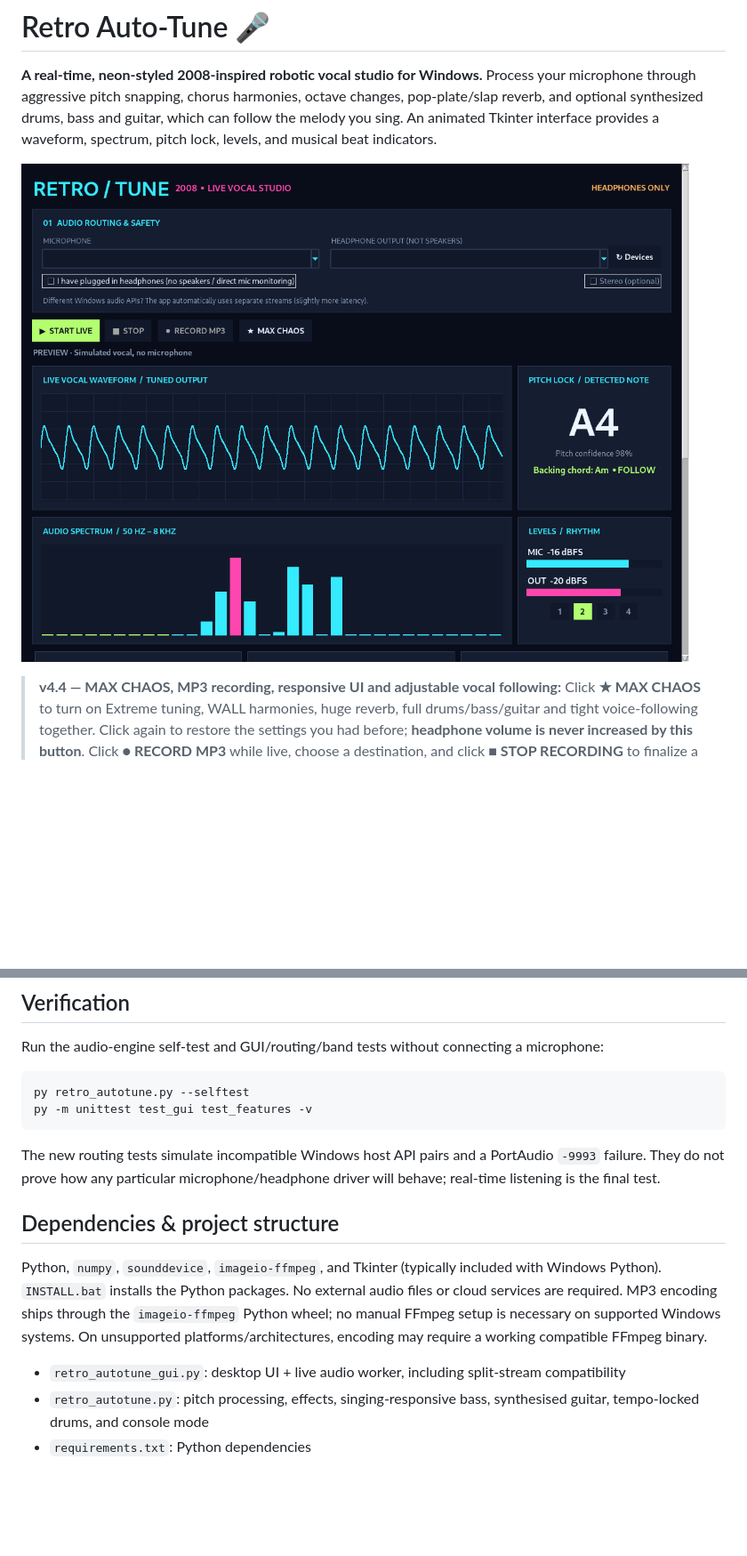
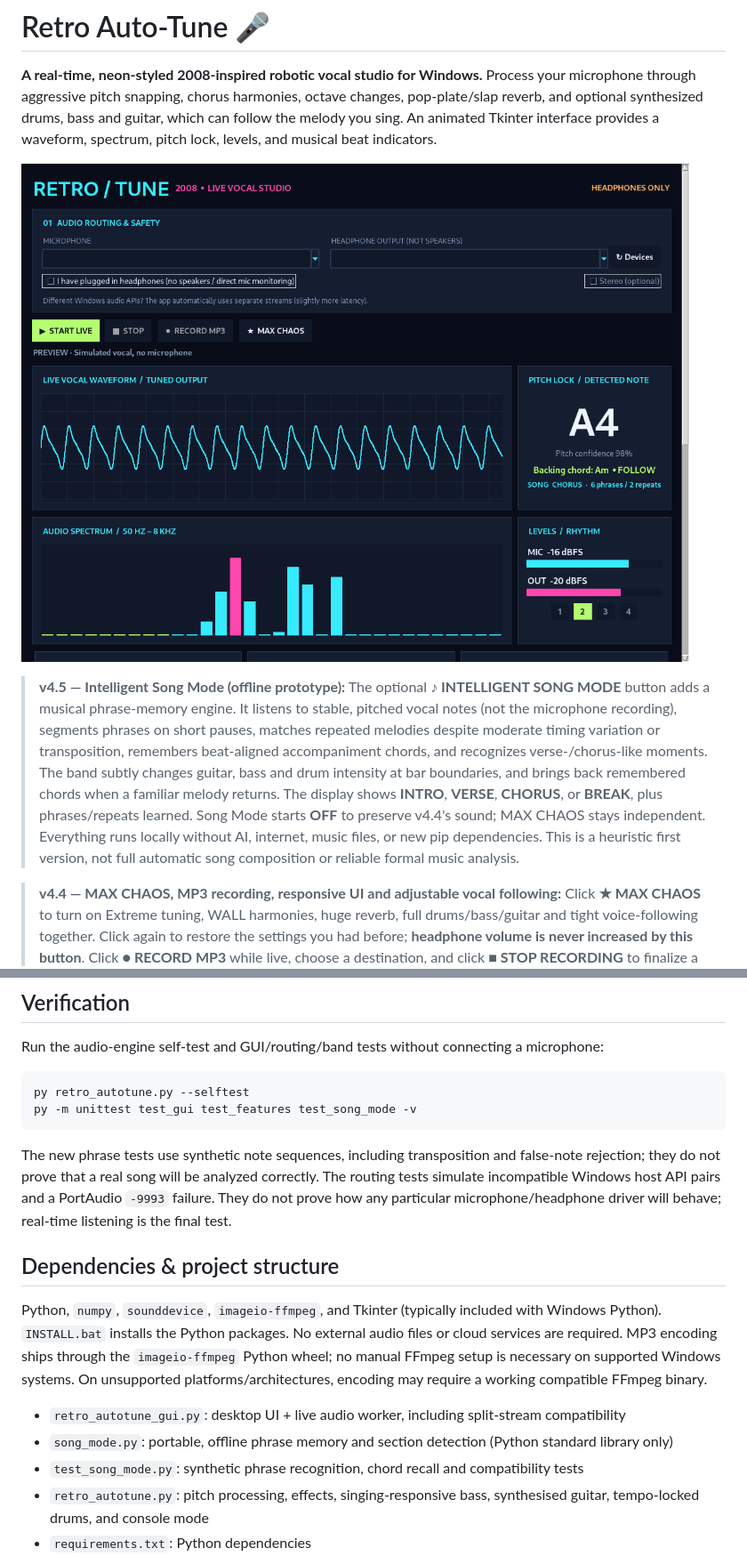
Before and after one commit to ARMoir/RetroAutoTune, a Markdown page: README.md, 2 parts joined by grey strips. Shown at 89% size. Rendered like a GitHub page; pictures changed too: assets/gui_preview.png; blank space fills up the shorter version.

Commit message:
Add offline Intelligent Song Mode with phrase memory and section-aware backing

````diff
--- a/README.md
+++ b/README.md
@@ -3,6 +3,8 @@
 **A real-time, neon-styled 2008-inspired robotic vocal studio for Windows.** Process your microphone through aggressive pitch snapping, chorus harmonies, octave changes, pop-plate/slap reverb, and optional synthesized drums, bass and guitar, which can follow the melody you sing. An animated Tkinter interface provides a waveform, spectrum, pitch lock, levels, and musical beat indicators.
 
 ![Retro Auto-Tune GUI preview](assets/gui_preview.png)
+
+> **v4.5 — Intelligent Song Mode (offline prototype):** The optional **♪ INTELLIGENT SONG MODE** button adds a musical phrase-memory engine. It listens to stable, pitched vocal notes (not the microphone recording), segments phrases on short pauses, matches repeated melodies despite moderate timing variation or transposition, remembers beat-aligned accompaniment chords, and recognizes verse-/chorus-like moments. The band subtly changes guitar, bass and drum intensity at bar boundaries, and brings back remembered chords when a familiar melody returns. The display shows **INTRO**, **VERSE**, **CHORUS**, or **BREAK**, plus phrases/repeats learned. Song Mode starts **OFF** to preserve v4.4's sound; MAX CHAOS stays independent. Everything runs locally without AI, internet, music files, or new pip dependencies. This is a heuristic first version, not full automatic song composition or reliable formal music analysis.
 
 > **v4.4 — MAX CHAOS, MP3 recording, responsive UI and adjustable vocal following:** Click **★ MAX CHAOS** to turn on Extreme tuning, WALL harmonies, huge reverb, full drums/bass/guitar and tight voice-following together. Click again to restore the settings you had before; **headphone volume is never increased by this button**. Click **● RECORD MP3** while live, choose a destination, and click **■ STOP RECORDING** to finalize a 192 kb/s MP3 of the **entire processed headphone mix** (not raw mic), including band, choir and reverb. The included `imageio-ffmpeg` package provides the encoder, which runs on a worker thread to avoid blocking real-time audio. The window now reflows between three, two, and one control columns as you resize it, with vertical scrolling for smaller displays. The **VOICE FOLLOW INTENSITY** slider controls how often bass and guitar reconsider chords: 0–0.29 every two bars, 0.30–0.64 every bar (v4.3-style), 0.65–0.89 every two beats, and 0.90–1.00 each beat. Drums remain tempo-locked; higher values also increase voice-responsive dynamics. The **FOLLOW MY VOICE** button still turns adaptive accompaniment on or off entirely. Keep your Windows headphone volume moderate!
 
@@ -79,16 +94,18 @@ Run the audio-engine self-test and GUI/routing/band tests without connecting a m
 
 ```powershell
 py retro_autotune.py --selftest
-py -m unittest test_gui test_features -v
+py -m unittest test_gui test_features test_song_mode -v
 ```
 
-The new routing tests simulate incompatible Windows host API pairs and a PortAudio `-9993` failure. They do not prove how any particular microphone/headphone driver will behave; real-time listening is the final test.
+The new phrase tests use synthetic note sequences, including transposition and false-note rejection; they do not prove that a real song will be analyzed correctly. The routing tests simulate incompatible Windows host API pairs and a PortAudio `-9993` failure. They do not prove how any particular microphone/headphone driver will behave; real-time listening is the final test.
 
 ## Dependencies & project structure
 
 Python, `numpy`, `sounddevice`, `imageio-ffmpeg`, and Tkinter (typically included with Windows Python). `INSTALL.bat` installs the Python packages. No external audio files or cloud services are required. MP3 encoding ships through the `imageio-ffmpeg` Python wheel; no manual FFmpeg setup is necessary on supported Windows systems. On unsupported platforms/architectures, encoding may require a working compatible FFmpeg binary.
 
 - `retro_autotune_gui.py`: desktop UI + live audio worker, including split-stream compatibility
+- `song_mode.py`: portable, offline phrase memory and section detection (Python standard library only)
+- `test_song_mode.py`: synthetic phrase recognition, chord recall and compatibility tests
 - `retro_autotune.py`: pitch processing, effects, singing-responsive bass, synthesised guitar, tempo-locked drums, and console mode
 - `requirements.txt`: Python dependencies
 - `test_gui.py`: GUI-controls and fake-PortAudio routing tests
````
Also changed, not shown: other parts of README.md (+13 -0 lines), 5 other files.
